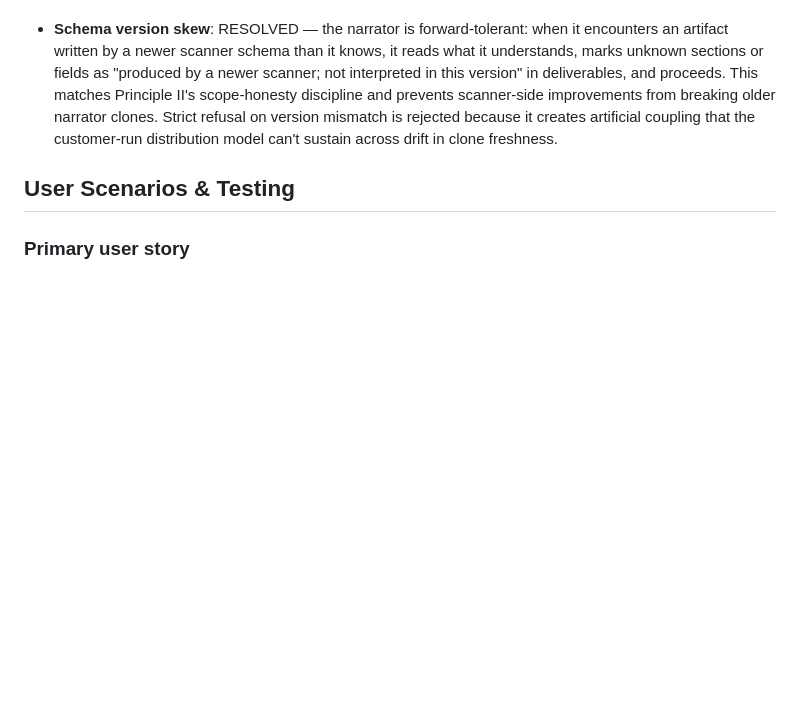
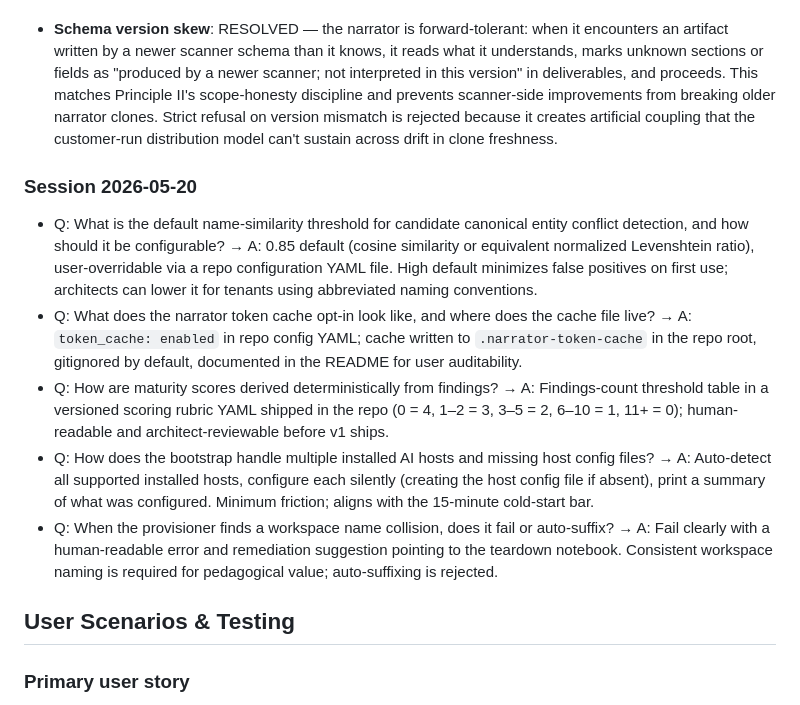
Before and after one commit to juichiache/fabric-modeling-readiness-assessor, a Markdown page: specs/001-modeling-readiness-assessor/spec.md, the part around one of its changes. Rendered like a GitHub page; blank space fills up the shorter version.

```diff
--- a/specs/001-modeling-readiness-assessor/spec.md
+++ b/specs/001-modeling-readiness-assessor/spec.md
@@ -145,6 +145,14 @@ demos and onboarding work without a real customer tenant.
   artificial coupling that the customer-run distribution model can't
   sustain across drift in clone freshness.
 
+### Session 2026-05-20
+
+- Q: What is the default name-similarity threshold for candidate canonical entity conflict detection, and how should it be configurable? → A: 0.85 default (cosine similarity or equivalent normalized Levenshtein ratio), user-overridable via a repo configuration YAML file. High default minimizes false positives on first use; architects can lower it for tenants using abbreviated naming conventions.
+- Q: What does the narrator token cache opt-in look like, and where does the cache file live? → A: `token_cache: enabled` in repo config YAML; cache written to `.narrator-token-cache` in the repo root, gitignored by default, documented in the README for user auditability.
+- Q: How are maturity scores derived deterministically from findings? → A: Findings-count threshold table in a versioned scoring rubric YAML shipped in the repo (0 = 4, 1–2 = 3, 3–5 = 2, 6–10 = 1, 11+ = 0); human-readable and architect-reviewable before v1 ships.
+- Q: How does the bootstrap handle multiple installed AI hosts and missing host config files? → A: Auto-detect all supported installed hosts, configure each silently (creating the host config file if absent), print a summary of what was configured. Minimum friction; aligns with the 15-minute cold-start bar.
+- Q: When the provisioner finds a workspace name collision, does it fail or auto-suffix? → A: Fail clearly with a human-readable error and remediation suggestion pointing to the teardown notebook. Consistent workspace naming is required for pedagogical value; auto-suffixing is rejected.
+
 ## User Scenarios & Testing
 
 ### Primary user story
```
Also changed, not shown: other parts of specs/001-modeling-readiness-assessor/spec.md (+40 -15 lines).
